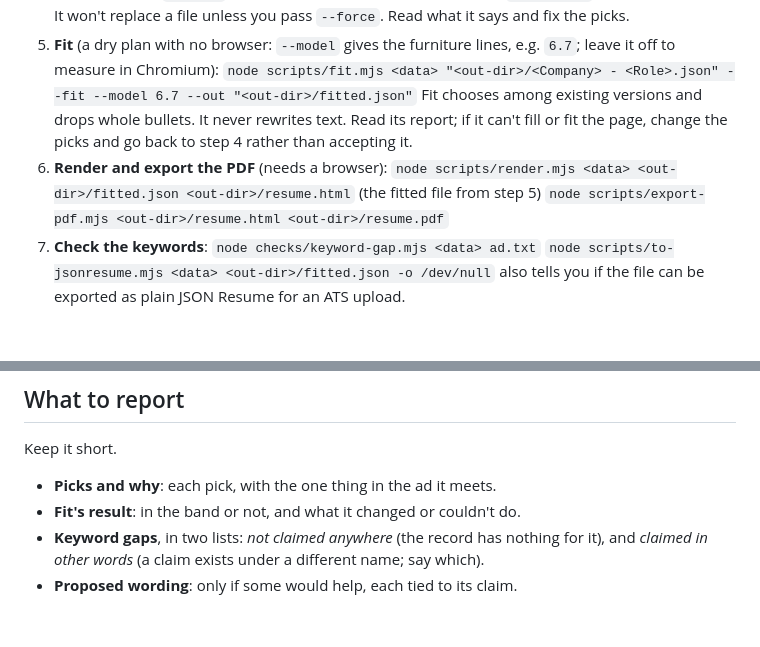
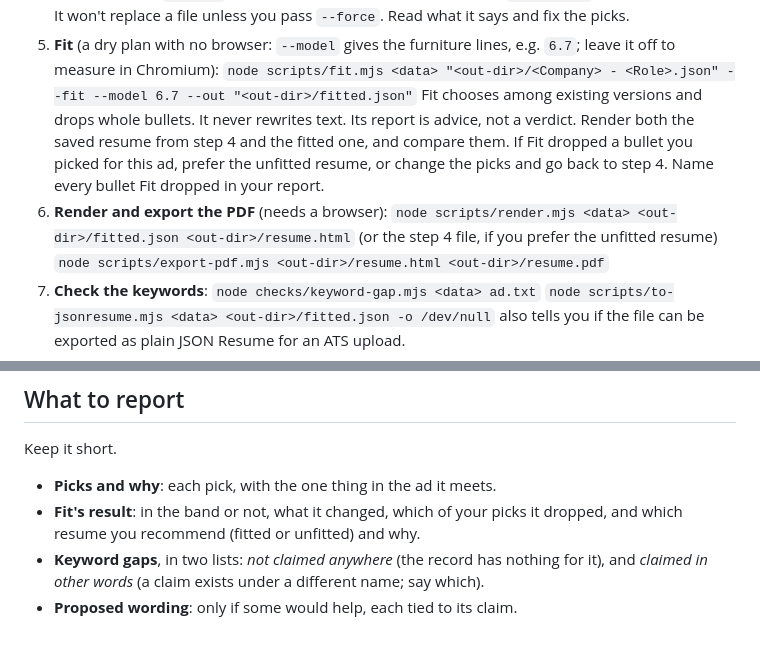
Before and after one commit to MDomokos/brewcv, a Markdown page: AGENTS.md, 2 parts joined by grey strips. Drawn GitHub-style; blank space fills up the shorter version.

Commit message:
Say that Fit's result is advice and name the bullets it drops

```diff
--- a/AGENTS.md
+++ b/AGENTS.md
@@ -26,9 +26,9 @@ Run everything from the repository root.
    It refuses, and writes nothing, if an id doesn't exist, a version is in another language, a version is a draft or tagged `archive`, two versions of one claim are listed, or `picks.json` has any other text. It won't replace a file unless you pass `--force`. Read what it says and fix the picks.
 5. **Fit** (a dry plan with no browser: `--model` gives the furniture lines, e.g. `6.7`; leave it off to measure in Chromium):
    `node scripts/fit.mjs <data> "<out-dir>/<Company> - <Role>.json" --fit --model 6.7 --out "<out-dir>/fitted.json"`
-   Fit chooses among existing versions and drops whole bullets. It never rewrites text. Read its report; if it can't fill or fit the page, change the picks and go back to step 4 rather than accepting it.
+   Fit chooses among existing versions and drops whole bullets. It never rewrites text. Its report is advice, not a verdict. Render both the saved resume from step 4 and the fitted one, and compare them. If Fit dropped a bullet you picked for this ad, prefer the unfitted resume, or change the picks and go back to step 4. Name every bullet Fit dropped in your report.
 6. **Render and export the PDF** (needs a browser):
-   `node scripts/render.mjs <data> <out-dir>/fitted.json <out-dir>/resume.html` (the fitted file from step 5)
+   `node scripts/render.mjs <data> <out-dir>/fitted.json <out-dir>/resume.html` (or the step 4 file, if you prefer the unfitted resume)
    `node scripts/export-pdf.mjs <out-dir>/resume.html <out-dir>/resume.pdf`
 7. **Check the keywords**:
    `node checks/keyword-gap.mjs <data> ad.txt`
@@ -51,6 +51,6 @@ In the app: **Open** the saved-resume file. It is added to their saved resumes a
 Keep it short.
 
 - **Picks and why**: each pick, with the one thing in the ad it meets.
-- **Fit's result**: in the band or not, and what it changed or couldn't do.
+- **Fit's result**: in the band or not, what it changed, which of your picks it dropped, and which resume you recommend (fitted or unfitted) and why.
 - **Keyword gaps**, in two lists: *not claimed anywhere* (the record has nothing for it), and *claimed in other words* (a claim exists under a different name; say which).
 - **Proposed wording**: only if some would help, each tied to its claim.
```
